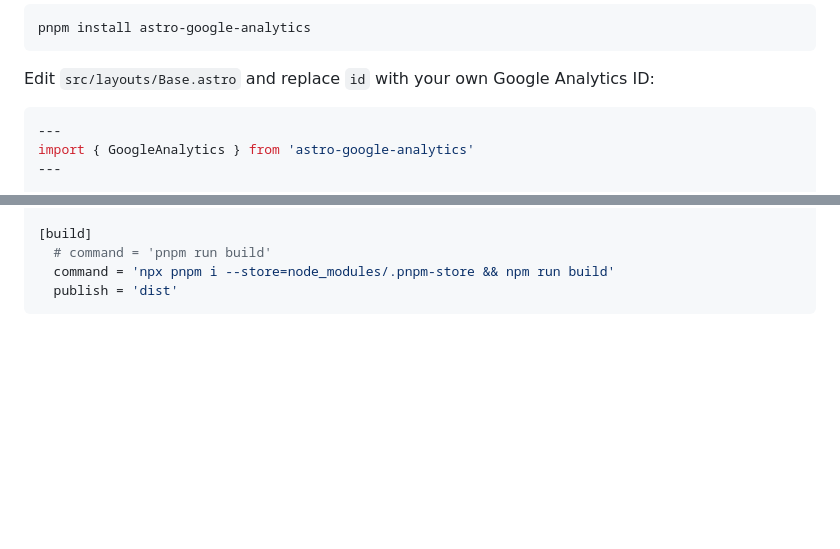
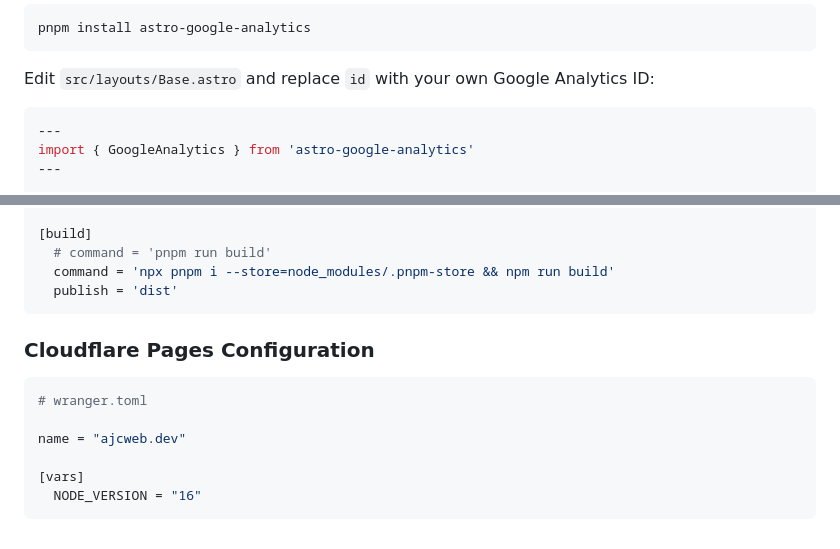
Before and after one commit to BenDMyers/ajcweb.dev, a Markdown page: README.md, 2 parts joined by grey strips. GitHub-like rendering; blank space fills up the shorter version.

Commit message:
cloudflare pages config

````diff
--- a/README.md
+++ b/README.md
@@ -224,7 +224,7 @@ pnpm install astro-google-analytics
 
 Edit `src/layouts/Base.astro` and replace `id` with your own Google Analytics ID:
 
-```ts
+```tsx
 ---
 import { GoogleAnalytics } from 'astro-google-analytics'
 ---
@@ -253,3 +253,14 @@ My site is deployed on Netlify and uses [Cloudflare Redirects](https://developer
   command = 'npx pnpm i --store=node_modules/.pnpm-store && npm run build'
   publish = 'dist'
 ```
+
+### Cloudflare Pages Configuration
+
+```toml
+# wranger.toml
+
+name = "ajcweb.dev"
+
+[vars]
+  NODE_VERSION = "16"
+```
````
